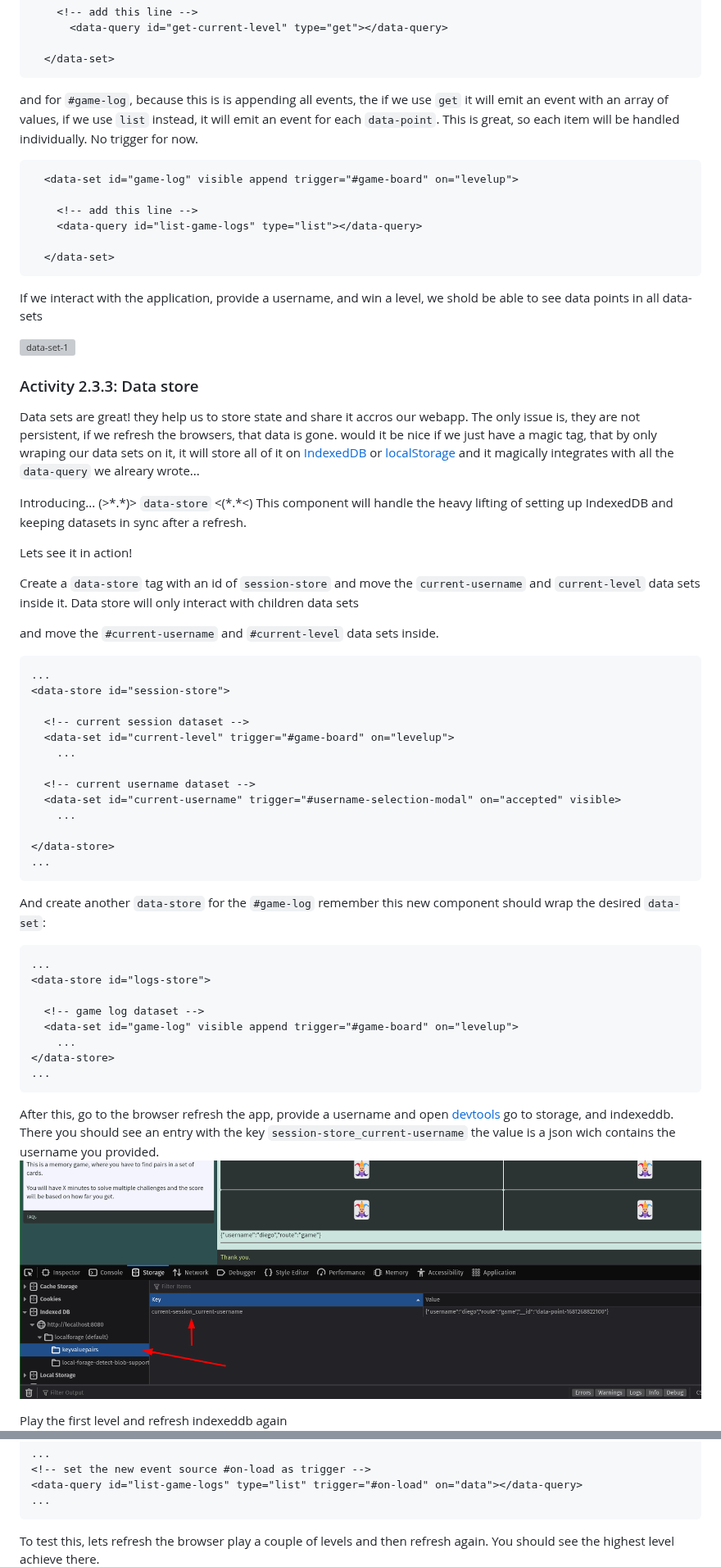
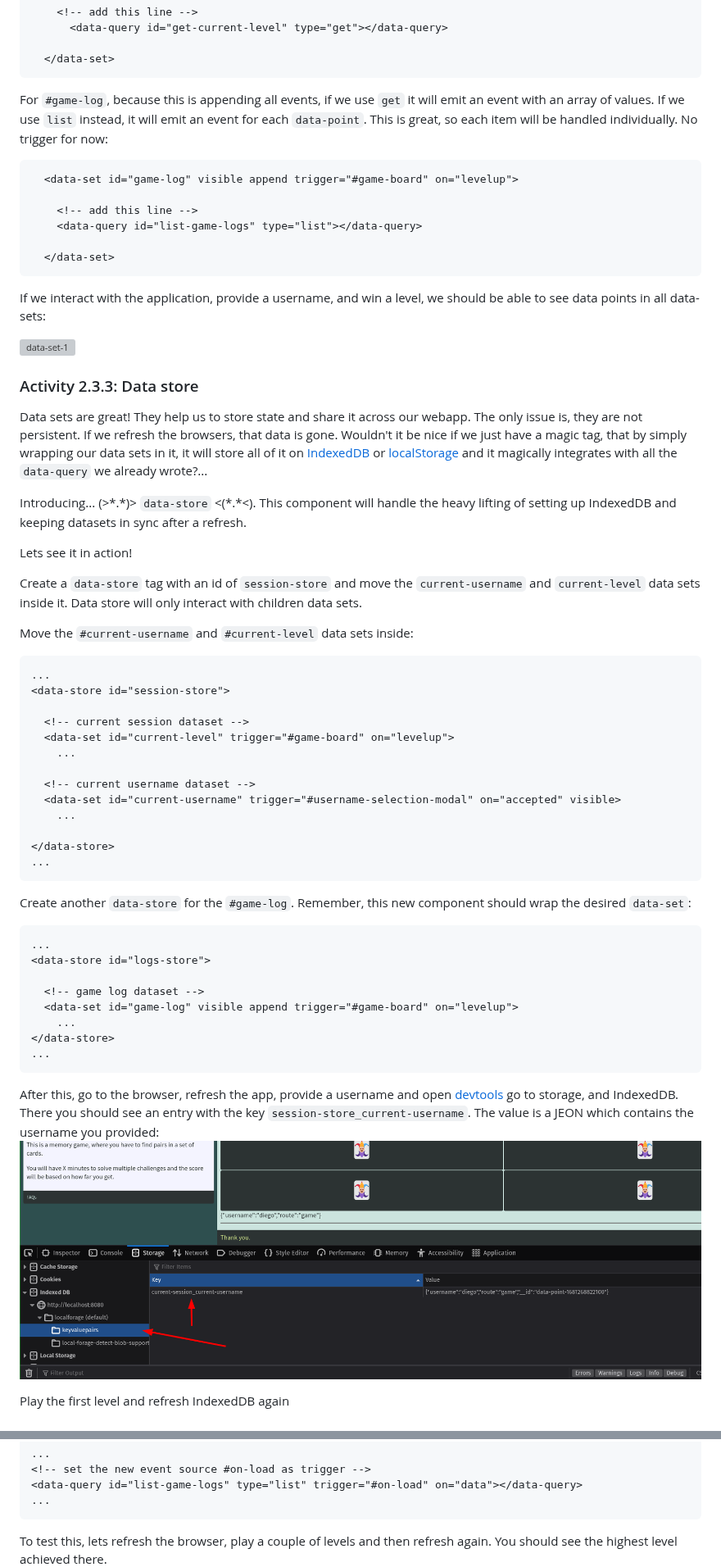
Before and after one commit to Moonzenith/dwck, a Markdown page: docs/step-by-step.md, 2 parts joined by grey strips. Shown at 82% size. Drawn GitHub-style; grey boxes are pictures that could not be loaded.

````diff
--- a/docs/step-by-step.md
+++ b/docs/step-by-step.md
@@ -2080,7 +2079,7 @@ for `#get-current-level` data set, we are only using a get query, no trigger for
   </data-set>
 ```
 
-and for `#game-log`, because this is is appending all events, the if we use `get` it will emit an event with an array of values, if we use `list` instead, it will emit an event for each `data-point`. This is great, so each item will be handled individually. No trigger for now.
+For `#game-log`, because this is appending all events, if we use `get` it will emit an event with an array of values. If we use `list` instead, it will emit an event for each `data-point`. This is great, so each item will be handled individually. No trigger for now:
 ```html
   <data-set id="game-log" visible append trigger="#game-board" on="levelup">
 
@@ -2090,7 +2089,7 @@ and for `#game-log`, because this is is appending all events, the if we use `get
   </data-set>
 ```
 
-If we interact with the application, provide a username, and win a level, we shold be able to see data points in all data-sets
+If we interact with the application, provide a username, and win a level, we should be able to see data points in all data-sets:
 
 
 ![data-set-1](./assets/data-set-1.png)
@@ -2098,21 +2097,21 @@ If we interact with the application, provide a username, and win a level, we sho
 
 ### Activity 2.3.3: Data store
 
-Data sets are great! they help us to store state and share it accros our webapp.
-The only issue is, they are not persistent, if we refresh the browsers, that data is gone.
-would it be nice if we just have a magic tag, that by only wraping our data sets on it, it will store all of it on [IndexedDB](https://developer.mozilla.org/en-US/docs/Web/API/IndexedDB_API/Using_IndexedDB) or [localStorage](https://developer.mozilla.org/en-US/docs/Web/API/Window/localStorage) and it magically integrates with all the `data-query` we alreary wrote...
-
-
-Introducing... (>\*.\*)> `data-store` <(\*.\*<)
+Data sets are great! They help us to store state and share it across our webapp.
+The only issue is, they are not persistent. If we refresh the browsers, that data is gone.
+Wouldn't it be nice if we just have a magic tag, that by simply wrapping our data sets in it, it will store all of it on [IndexedDB](https://developer.mozilla.org/en-US/docs/Web/API/IndexedDB_API/Using_IndexedDB) or [localStorage](https://developer.mozilla.org/en-US/docs/Web/API/Window/localStorage) and it magically integrates with all the `data-query` we already wrote?...
+
+
+Introducing... (>\*.\*)> `data-store` <(\*.\*<).
 This component will handle the heavy lifting of setting up IndexedDB and keeping datasets in sync after a refresh.
 
 Lets see it in action!
 
 
-Create a `data-store` tag with an id of `session-store` and move the `current-username` and `current-level` data sets inside it. Data store will only interact with children data sets
-
-
-and move the `#current-username` and `#current-level` data sets inside.
+Create a `data-store` tag with an id of `session-store` and move the `current-username` and `current-level` data sets inside it. Data store will only interact with children data sets.
+
+
+Move the `#current-username` and `#current-level` data sets inside:
 ```html
 ...
 <data-store id="session-store">
@@ -2129,7 +2128,7 @@ and move the `#current-username` and `#current-level` data sets inside.
 ...
 ```
 
-And create another `data-store` for the `#game-log` remember this new component should wrap the desired `data-set`:
+Create another `data-store` for the `#game-log`. Remember, this new component should wrap the desired `data-set`:
 ```html
 ...
 <data-store id="logs-store">
@@ -2141,11 +2140,11 @@ And create another `data-store` for the `#game-log` remember this new component
 ...
 ```
 
-After this, go to the browser refresh the app, provide a username and open [devtools]() go to storage, and indexeddb. There you should see an entry with the key `session-store_current-username` the value is a json wich contains the username you provided.
+After this, go to the browser, refresh the app, provide a username and open [devtools]() go to storage, and IndexedDB. There you should see an entry with the key `session-store_current-username`. The value is a JEON which contains the username you provided:
 ![indexeddb screenshot](./assets/indexeddb-1.png)
 
 
-Play the first level and refresh indexeddb again
+Play the first level and refresh IndexedDB again
 ![indexeddb screenshot 2](./assets/indexeddb-2.png)
 
 And now we see both data stores and all the data-sets.
@@ -2667,8 +2666,8 @@ Lets implement this change:
 ...
 ```
 
-To test this, lets refresh the browser play a couple of levels and then refresh again.
-You should see the highest level achieve there.
+To test this, lets refresh the browser, play a couple of levels and then refresh again.
+You should see the highest level achieved there.
 ![updated ui screenshot](./assets/event-source-2.png)
 
 
````
Also changed, not shown: other parts of docs/step-by-step.md (+120 -121 lines).
